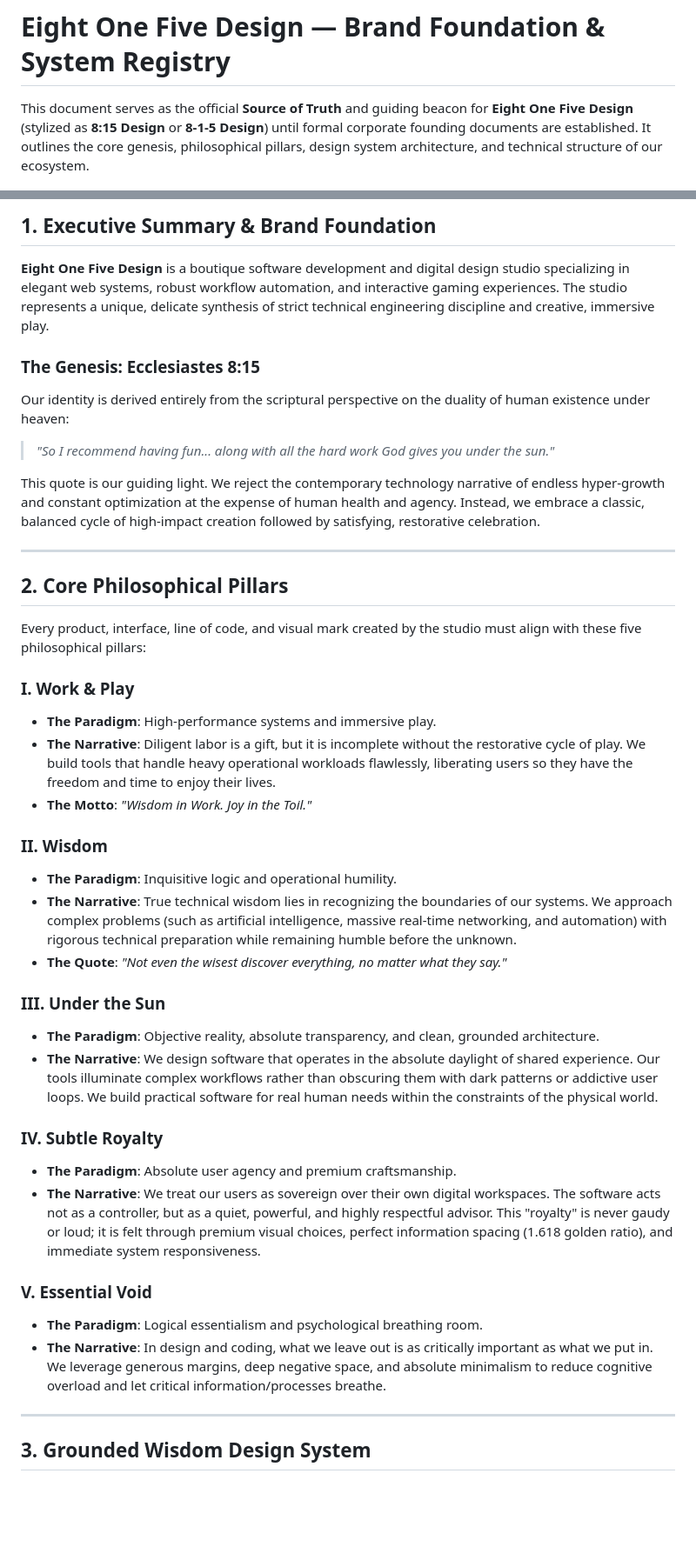
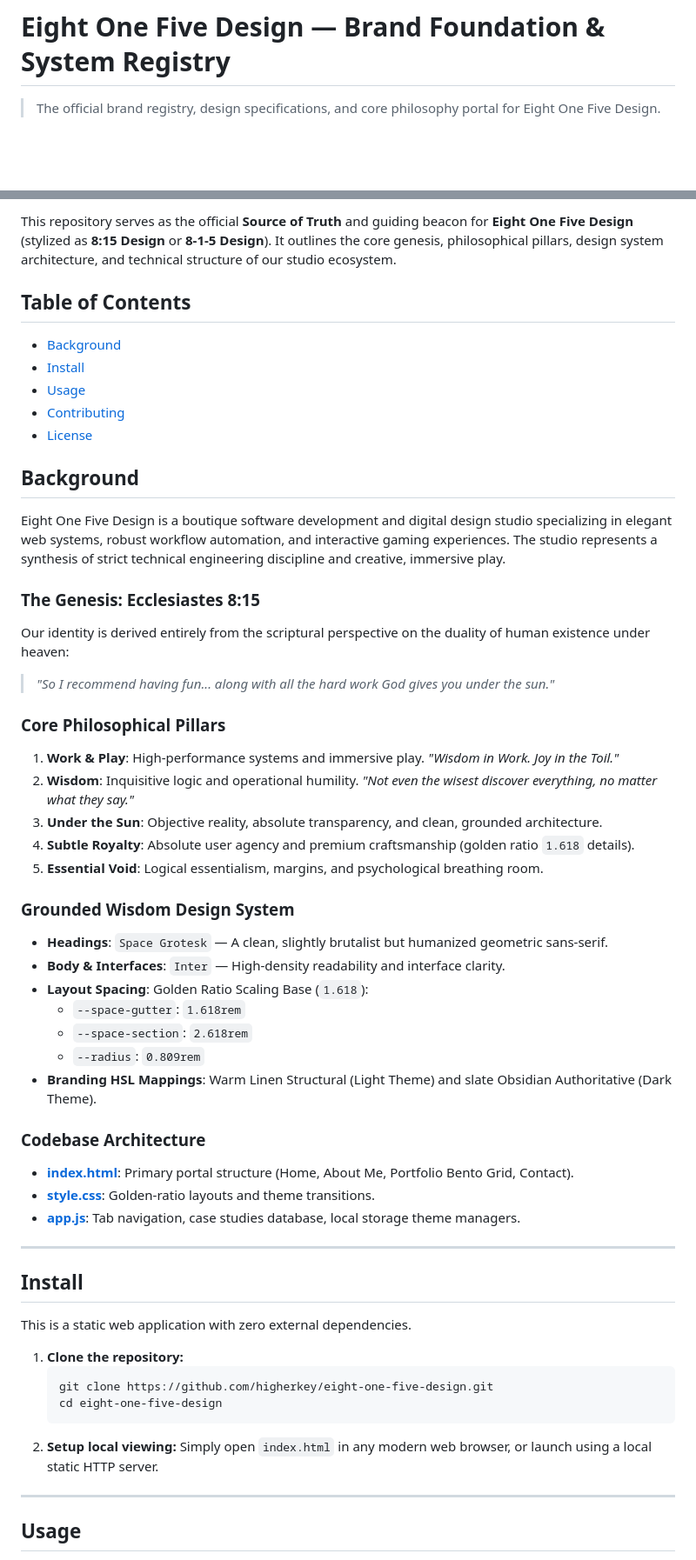
Before and after one commit to higherkey/eight-one-five-design, a Markdown page: README.md, 2 parts joined by grey strips. Shown at 87% size. Drawn GitHub-style; blank space fills up the shorter version.

Commit message:
docs: Update README to comply with standard-readme and add badges

````diff
--- a/README.md
+++ b/README.md
@@ -1,4 +1,4 @@
 # Eight One Five Design — Brand Foundation & System Registry
 
-This document serves as the official **Source of Truth** and guiding beacon for **Eight One Five Design** (stylized as **8:15 Design** or **8-1-5 Design**) until formal corporate founding documents are established. It outlines the core genesis, philosophical pillars, design system architecture, and technical structure of our ecosystem.
+> The official brand registry, design specifications, and core philosophy portal for Eight One Five Design.
 
@@ -6,43 +10,58 @@ This document serves as the official **Source of Truth** and guiding beacon for
 
-## 1. Executive Summary & Brand Foundation
+This repository serves as the official **Source of Truth** and guiding beacon for **Eight One Five Design** (stylized as **8:15 Design** or **8-1-5 Design**). It outlines the core genesis, philosophical pillars, design system architecture, and technical structure of our studio ecosystem.
 
-**Eight One Five Design** is a boutique software development and digital design studio specializing in elegant web systems, robust workflow automation, and interactive gaming experiences. The studio represents a unique, delicate synthesis of strict technical engineering discipline and creative, immersive play.
+## Table of Contents
+
+- [Background](#background)
+- [Install](#install)
+- [Usage](#usage)
+- [Contributing](#contributing)
+- [License](#license)
+
+## Background
+
+Eight One Five Design is a boutique software development and digital design studio specializing in elegant web systems, robust workflow automation, and interactive gaming experiences. The studio represents a synthesis of strict technical engineering discipline and creative, immersive play.
 
 ### The Genesis: Ecclesiastes 8:15
 Our identity is derived entirely from the scriptural perspective on the duality of human existence under heaven:
 > *"So I recommend having fun... along with all the hard work God gives you under the sun."*
 
-This quote is our guiding light. We reject the contemporary technology narrative of endless hyper-growth and constant optimization at the expense of human health and agency. Instead, we embrace a classic, balanced cycle of high-impact creation followed by satisfying, restorative celebration.
+### Core Philosophical Pillars
+1. **Work & Play**: High-performance systems and immersive play. *"Wisdom in Work. Joy in the Toil."*
+2. **Wisdom**: Inquisitive logic and operational humility. *"Not even the wisest discover everything, no matter what they say."*
+3. **Under the Sun**: Objective reality, absolute transparency, and clean, grounded architecture.
+4. **Subtle Royalty**: Absolute user agency and premium craftsmanship (golden ratio `1.618` details).
+5. **Essential Void**: Logical essentialism, margins, and psychological breathing room.
+
+### Grounded Wisdom Design System
+- **Headings**: `Space Grotesk` — A clean, slightly brutalist but humanized geometric sans-serif.
+- **Body & Interfaces**: `Inter` — High-density readability and interface clarity.
+- **Layout Spacing**: Golden Ratio Scaling Base (`1.618`):
+    - `--space-gutter`: `1.618rem`
+    - `--space-section`: `2.618rem`
+    - `--radius`: `0.809rem`
+- **Branding HSL Mappings**: Warm Linen Structural (Light Theme) and slate Obsidian Authoritative (Dark Theme).
+
+### Codebase Architecture
+- **[index.html](file:///c:/Programming/eight-one-five-design/index.html)**: Primary portal structure (Home, About Me, Portfolio Bento Grid, Contact).
+- **[style.css](file:///c:/Programming/eight-one-five-design/style.css)**: Golden-ratio layouts and theme transitions.
+- **[app.js](file:///c:/Programming/eight-one-five-design/app.js)**: Tab navigation, case studies database, local storage theme managers.
 
 ---
 
-## 2. Core Philosophical Pillars
+## Install
 
-Every product, interface, line of code, and visual mark created by the studio must align with these five philosophical pillars:
+This is a static web application with zero external dependencies.
 
-### I. Work & Play
-*   **The Paradigm**: High-performance systems and immersive play.
-*   **The Narrative**: Diligent labor is a gift, but it is incomplete without the restorative cycle of play. We build tools that handle heavy operational workloads flawlessly, liberating users so they have the freedom and time to enjoy their lives.
-*   **The Motto**: *"Wisdom in Work. Joy in the Toil."*
-
-### II. Wisdom
-*   **The Paradigm**: Inquisitive logic and operational humility.
-*   **The Narrative**: True technical wisdom lies in recognizing the boundaries of our systems. We approach complex problems (such as artificial intelligence, massive real-time networking, and automation) with rigorous technical preparation while remaining humble before the unknown.
-*   **The Quote**: *"Not even the wisest discover everything, no matter what they say."*
-
-### III. Under the Sun
-*   **The Paradigm**: Objective reality, absolute transparency, and clean, grounded architecture.
-*   **The Narrative**: We design software that operates in the absolute daylight of shared experience. Our tools illuminate complex workflows rather than obscuring them with dark patterns or addictive user loops. We build practical software for real human needs within the constraints of the physical world.
-
-### IV. Subtle Royalty
-*   **The Paradigm**: Absolute user agency and premium craftsmanship.
-*   **The Narrative**: We treat our users as sovereign over their own digital workspaces. The software acts not as a controller, but as a quiet, powerful, and highly respectful advisor. This "royalty" is never gaudy or loud; it is felt through premium visual choices, perfect information spacing (1.618 golden ratio), and immediate system responsiveness.
-
-### V. Essential Void
-*   **The Paradigm**: Logical essentialism and psychological breathing room.
-*   **The Narrative**: In design and coding, what we leave out is as critically important as what we put in. We leverage generous margins, deep negative space, and absolute minimalism to reduce cognitive overload and let critical information/processes breathe.
+1. **Clone the repository:**
+   ```bash
+   git clone https://github.com/higherkey/eight-one-five-design.git
+   cd eight-one-five-design
+   ```
+2. **Setup local viewing:**
+   Simply open `index.html` in any modern web browser, or launch using a local static HTTP server.
 
 ---
 
-## 3. Grounded Wisdom Design System
+## Usage
 
````
Also changed, not shown: other parts of README.md (+16 -32 lines).
